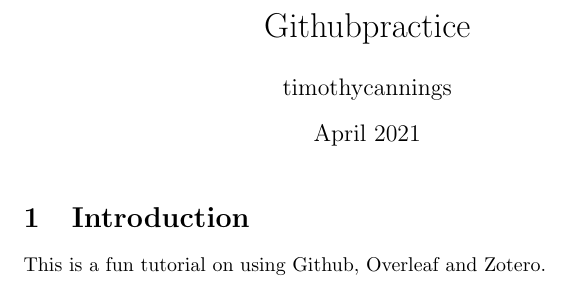
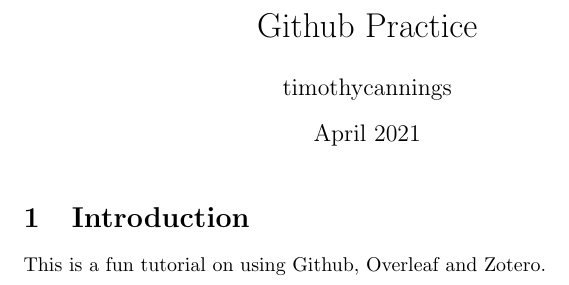
Before and after one commit to tc325/Githubpractice, a LaTeX document (main.tex): part of the page, cut at the place of the change. Compiled offline with pdfLaTeX.

Commit message:
I changed the title

```diff
--- a/main.tex
+++ b/main.tex
@@ -1,7 +1,7 @@
 \documentclass{article}
 \usepackage[utf8]{inputenc}
 
-\title{Githubpractice}
+\title{Github Practice}
 \author{timothycannings }
 \date{April 2021}
 
```
Also changed, not shown: 2 other files.
